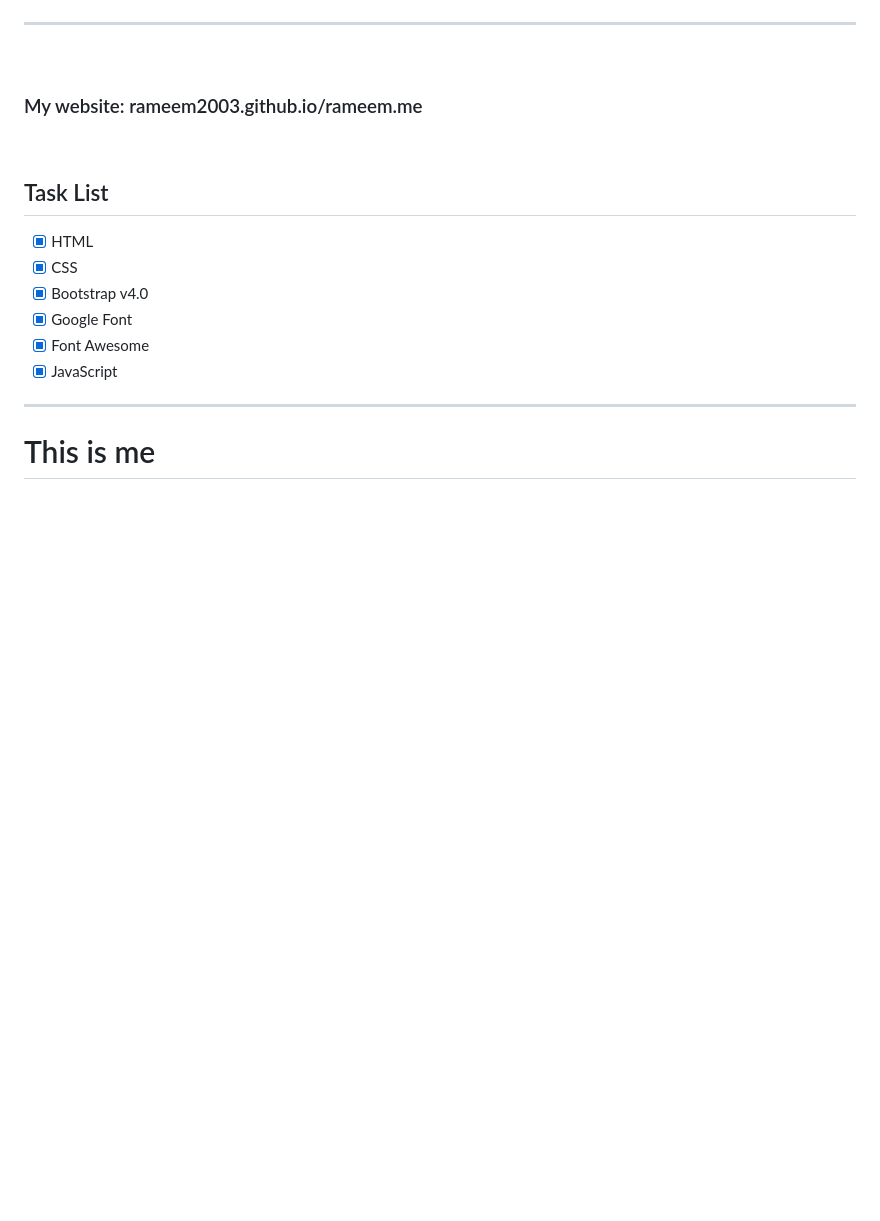
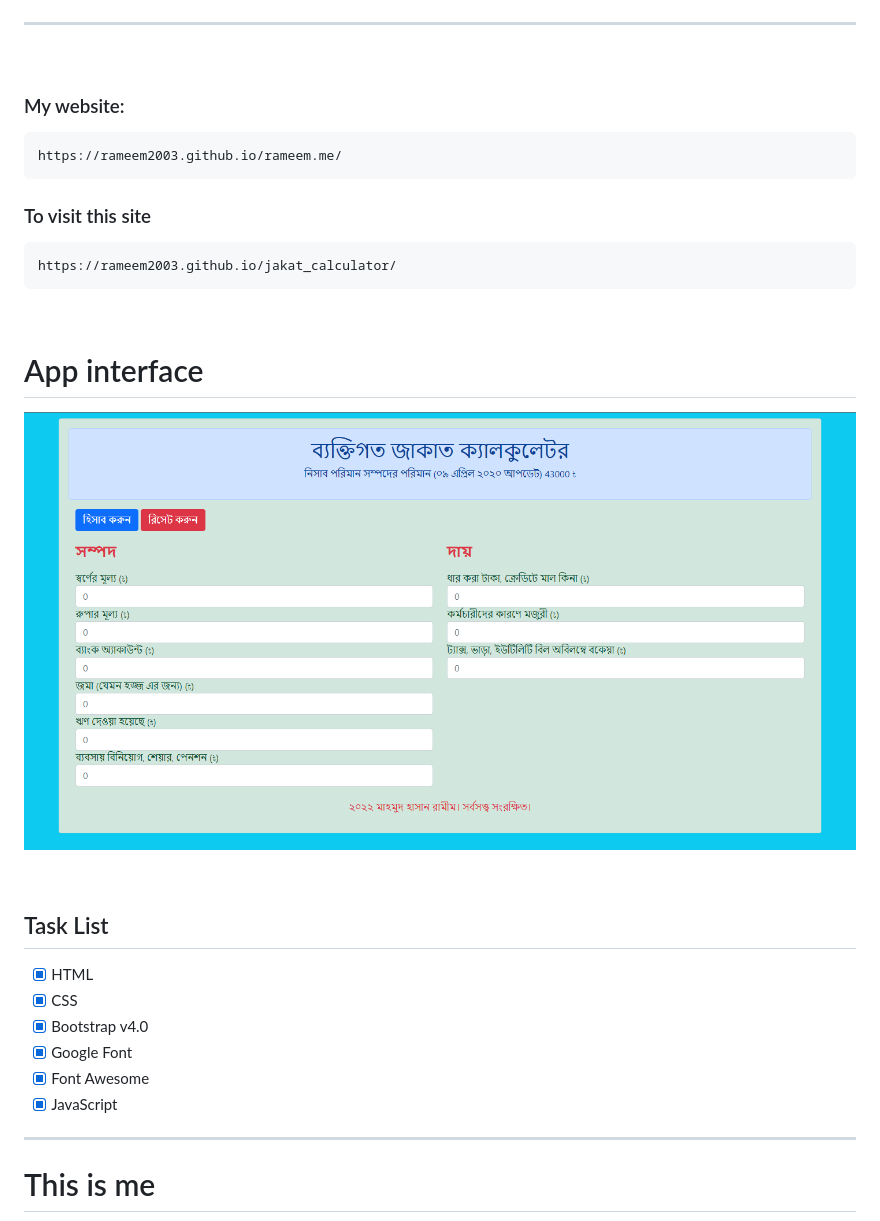
Before and after one commit to rameem2003/jakat_calculator, a Markdown page: README.md, the part around the change. Rendered like a GitHub page; pictures changed too: view.png (added); blank space fills up the shorter version.

````diff
--- a/README.md
+++ b/README.md
@@ -7,7 +7,21 @@ ___
 
 <br>
 
-### My website: rameem2003.github.io/rameem.me
+### My website:
+```
+https://rameem2003.github.io/rameem.me/
+```
+
+
+### To visit this site
+```
+https://rameem2003.github.io/jakat_calculator/
+```
+
+<br>
+
+# App interface
+![view](./view.png)
 
 <br>
 
````
